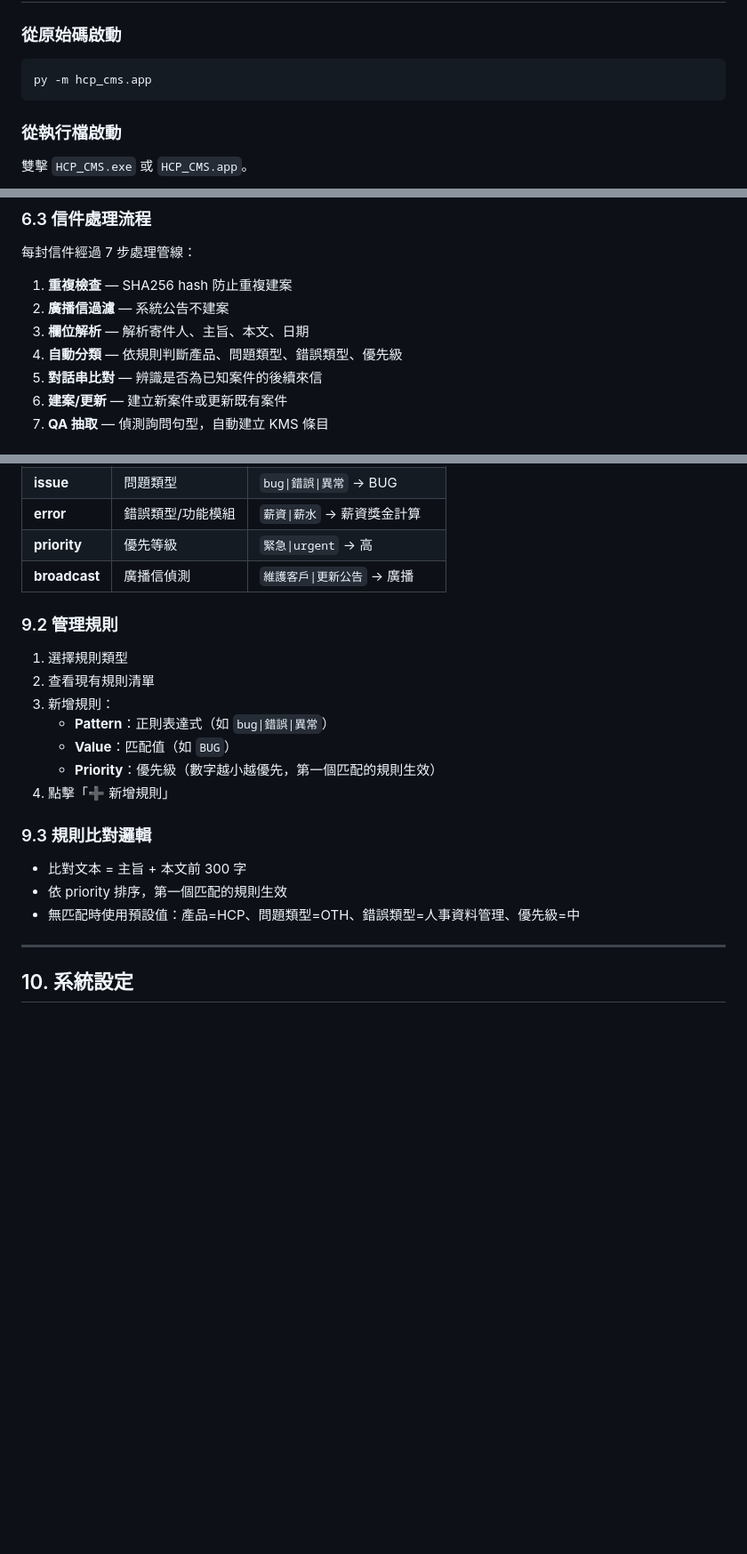
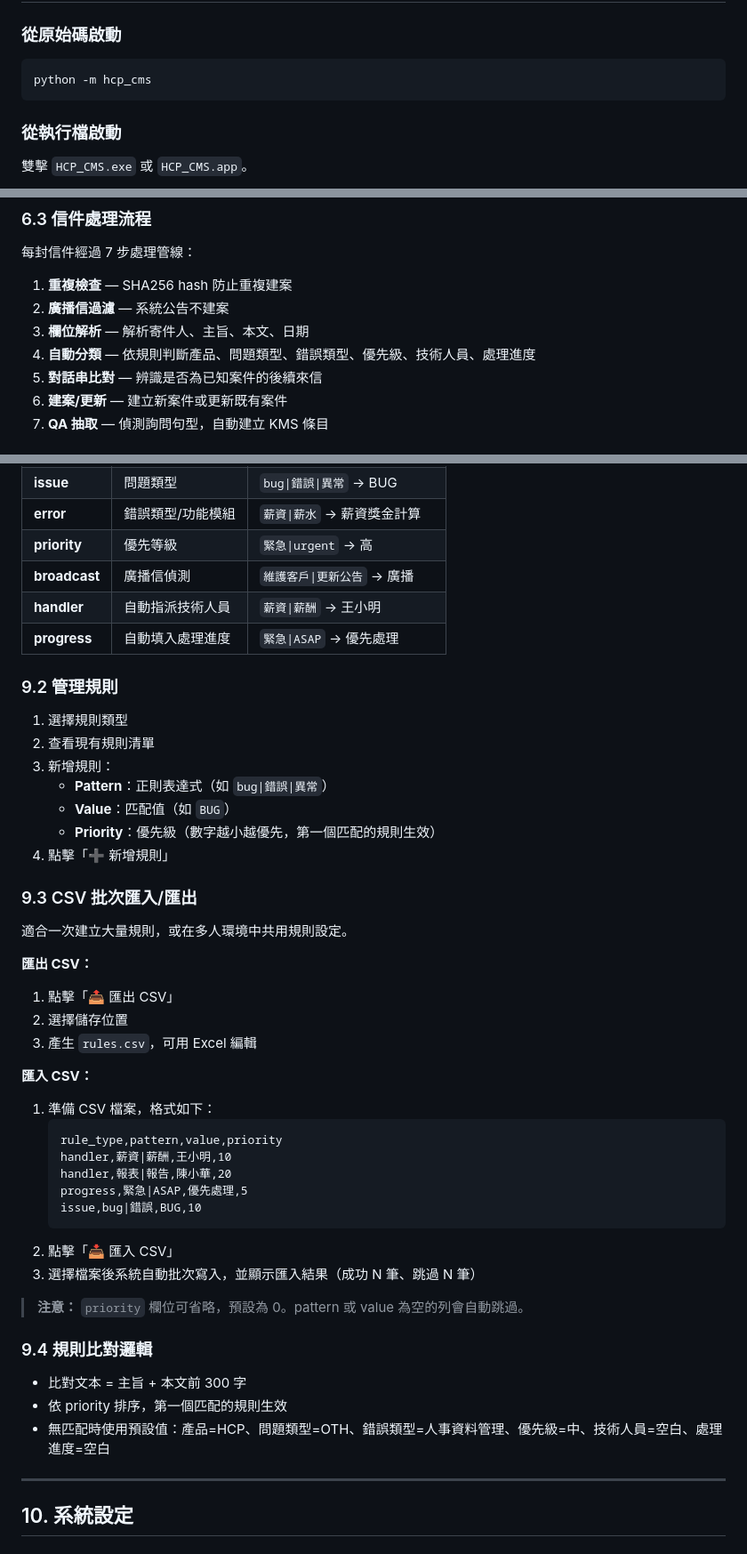
Before and after one commit to KerryHuang/HCP_CMS, a Markdown page: docs/operation-manual.md, 3 parts joined by grey strips. Shown at 89% size. Rendered like a GitHub page; blank space fills up the shorter version.

Commit message:
docs: 同步操作手冊與藍圖至最新功能
- operation-manual.md：新增 handler/progress 規則類型說明、CSV 批次匯入匯出操作步驟（9.3節）、修正啟動指令、更新自動分類說明與日期
- blueprint.md：修正資料表名稱 rules → classification_rules、移除過時測試數量標示

Co-Authored-By: Claude Sonnet 4.6 <noreply@anthropic.com>

````diff
--- a/docs/operation-manual.md
+++ b/docs/operation-manual.md
@@ -68,7 +68,7 @@ pip install -e ".[dev]"
 ### 從原始碼啟動
 
 ```bash
-py -m hcp_cms.app
+python -m hcp_cms
 ```
 
 ### 從執行檔啟動
@@ -227,7 +227,7 @@ py -m hcp_cms.app
 1. **重複檢查** — SHA256 hash 防止重複建案
 2. **廣播信過濾** — 系統公告不建案
 3. **欄位解析** — 解析寄件人、主旨、本文、日期
-4. **自動分類** — 依規則判斷產品、問題類型、錯誤類型、優先級
+4. **自動分類** — 依規則判斷產品、問題類型、錯誤類型、優先級、技術人員、處理進度
 5. **對話串比對** — 辨識是否為已知案件的後續來信
 6. **建案/更新** — 建立新案件或更新既有案件
 7. **QA 抽取** — 偵測詢問句型，自動建立 KMS 條目
@@ -318,6 +318,8 @@ py -m hcp_cms.app
 | **error** | 錯誤類型/功能模組 | `薪資\|薪水` → 薪資獎金計算 |
 | **priority** | 優先等級 | `緊急\|urgent` → 高 |
 | **broadcast** | 廣播信偵測 | `維護客戶\|更新公告` → 廣播 |
+| **handler** | 自動指派技術人員 | `薪資\|薪酬` → 王小明 |
+| **progress** | 自動填入處理進度 | `緊急\|ASAP` → 優先處理 |
 
 ### 9.2 管理規則
 
@@ -329,11 +331,34 @@ py -m hcp_cms.app
    - **Priority**：優先級（數字越小越優先，第一個匹配的規則生效）
 4. 點擊「➕ 新增規則」
 
-### 9.3 規則比對邏輯
+### 9.3 CSV 批次匯入/匯出
+
+適合一次建立大量規則，或在多人環境中共用規則設定。
+
+**匯出 CSV：**
+1. 點擊「📤 匯出 CSV」
+2. 選擇儲存位置
+3. 產生 `rules.csv`，可用 Excel 編輯
+
+**匯入 CSV：**
+1. 準備 CSV 檔案，格式如下：
+   ```csv
+   rule_type,pattern,value,priority
+   handler,薪資|薪酬,王小明,10
+   handler,報表|報告,陳小華,20
+   progress,緊急|ASAP,優先處理,5
+   issue,bug|錯誤,BUG,10
+   ```
+2. 點擊「📥 匯入 CSV」
+3. 選擇檔案後系統自動批次寫入，並顯示匯入結果（成功 N 筆、跳過 N 筆）
+
+> **注意：** `priority` 欄位可省略，預設為 0。pattern 或 value 為空的列會自動跳過。
+
+### 9.4 規則比對邏輯
 
 - 比對文本 = 主旨 + 本文前 300 字
 - 依 priority 排序，第一個匹配的規則生效
-- 無匹配時使用預設值：產品=HCP、問題類型=OTH、錯誤類型=人事資料管理、優先級=中
+- 無匹配時使用預設值：產品=HCP、問題類型=OTH、錯誤類型=人事資料管理、優先級=中、技術人員=空白、處理進度=空白
 
 ---
 
````
Also changed, not shown: other parts of docs/operation-manual.md (+1 -1 lines), docs/blueprint.md (+3 -3 lines).
